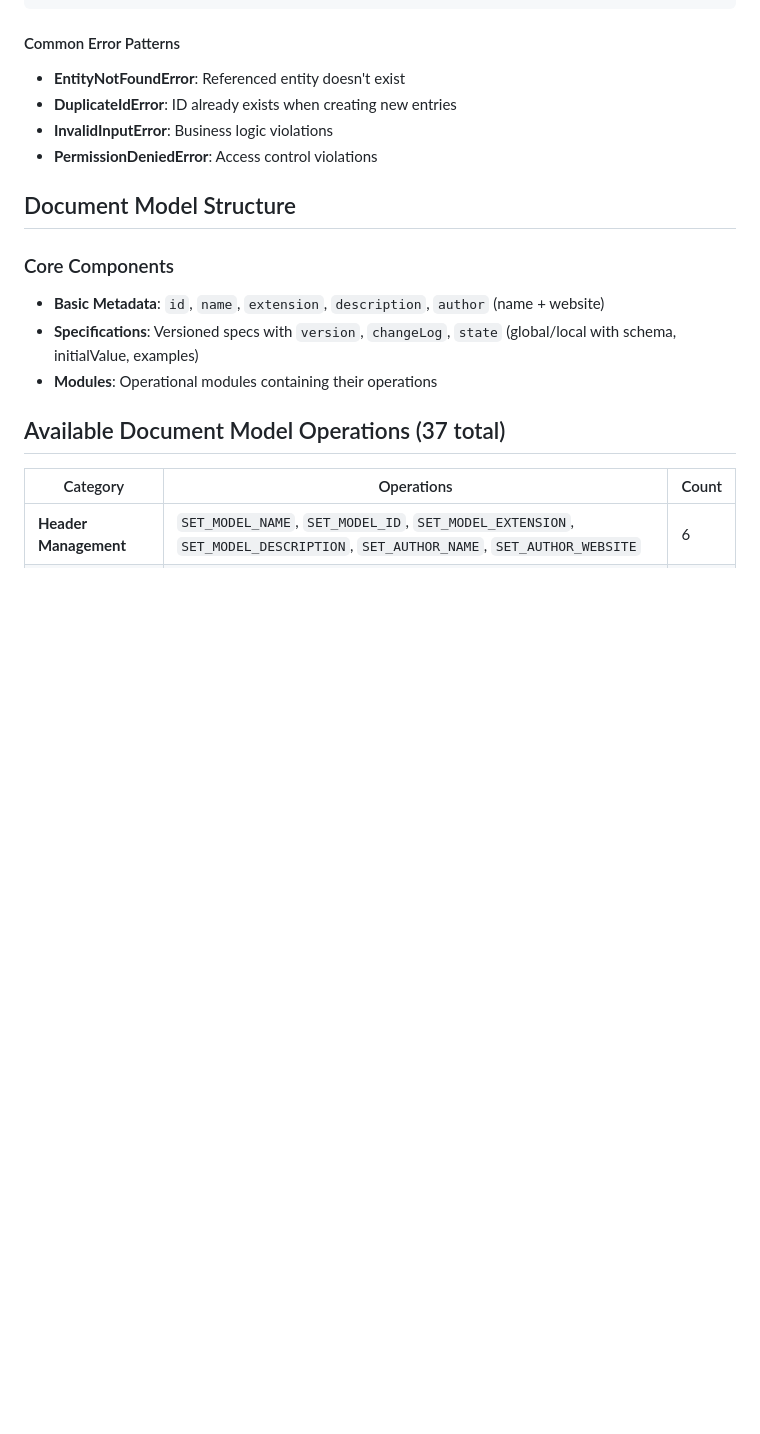
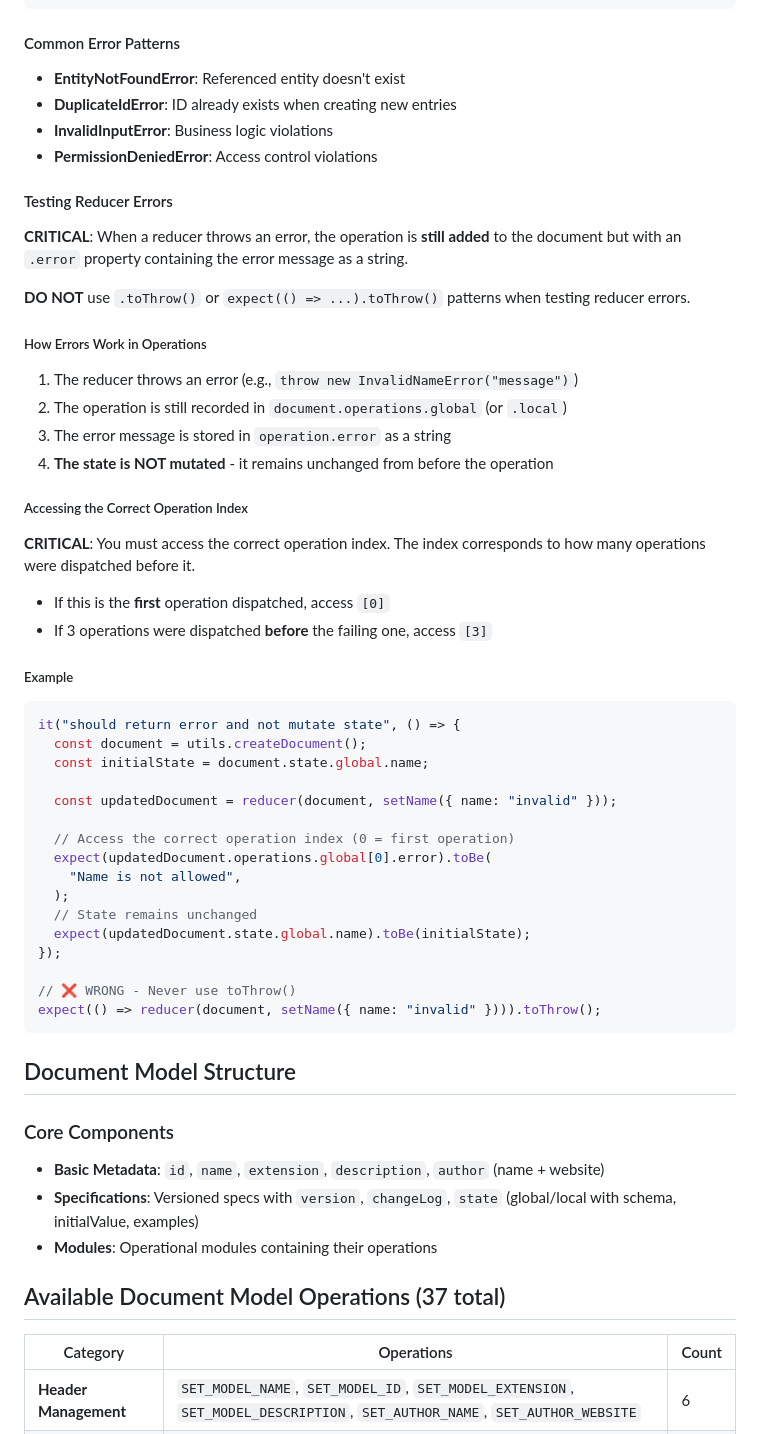
Before and after one commit to powerhouse-inc/document-model-boilerplate, a Markdown page: CLAUDE.md, the part around one of its changes. Drawn GitHub-style; blank space fills up the shorter version.

Commit message:
Update CLAUDE.md with app and error handling details

````diff
--- a/CLAUDE.md
+++ b/CLAUDE.md
@@ -326,6 +354,47 @@ throw new MissingIdError("message");
 - **DuplicateIdError**: ID already exists when creating new entries
 - **InvalidInputError**: Business logic violations
 - **PermissionDeniedError**: Access control violations
+
+#### Testing Reducer Errors
+
+**CRITICAL**: When a reducer throws an error, the operation is **still added** to the document but with an `.error` property containing the error message as a string.
+
+**DO NOT** use `.toThrow()` or `expect(() => ...).toThrow()` patterns when testing reducer errors.
+
+##### How Errors Work in Operations
+
+1. The reducer throws an error (e.g., `throw new InvalidNameError("message")`)
+2. The operation is still recorded in `document.operations.global` (or `.local`)
+3. The error message is stored in `operation.error` as a string
+4. **The state is NOT mutated** - it remains unchanged from before the operation
+
+##### Accessing the Correct Operation Index
+
+**CRITICAL**: You must access the correct operation index. The index corresponds to how many operations were dispatched before it.
+
+- If this is the **first** operation dispatched, access `[0]`
+- If 3 operations were dispatched **before** the failing one, access `[3]`
+
+##### Example
+
+```typescript
+it("should return error and not mutate state", () => {
+  const document = utils.createDocument();
+  const initialState = document.state.global.name;
+
+  const updatedDocument = reducer(document, setName({ name: "invalid" }));
+
+  // Access the correct operation index (0 = first operation)
+  expect(updatedDocument.operations.global[0].error).toBe(
+    "Name is not allowed",
+  );
+  // State remains unchanged
+  expect(updatedDocument.state.global.name).toBe(initialState);
+});
+
+// ❌ WRONG - Never use toThrow()
+expect(() => reducer(document, setName({ name: "invalid" }))).toThrow();
+```
 
 ## Document Model Structure
 
````
Also changed, not shown: other parts of CLAUDE.md (+95 -69 lines).
